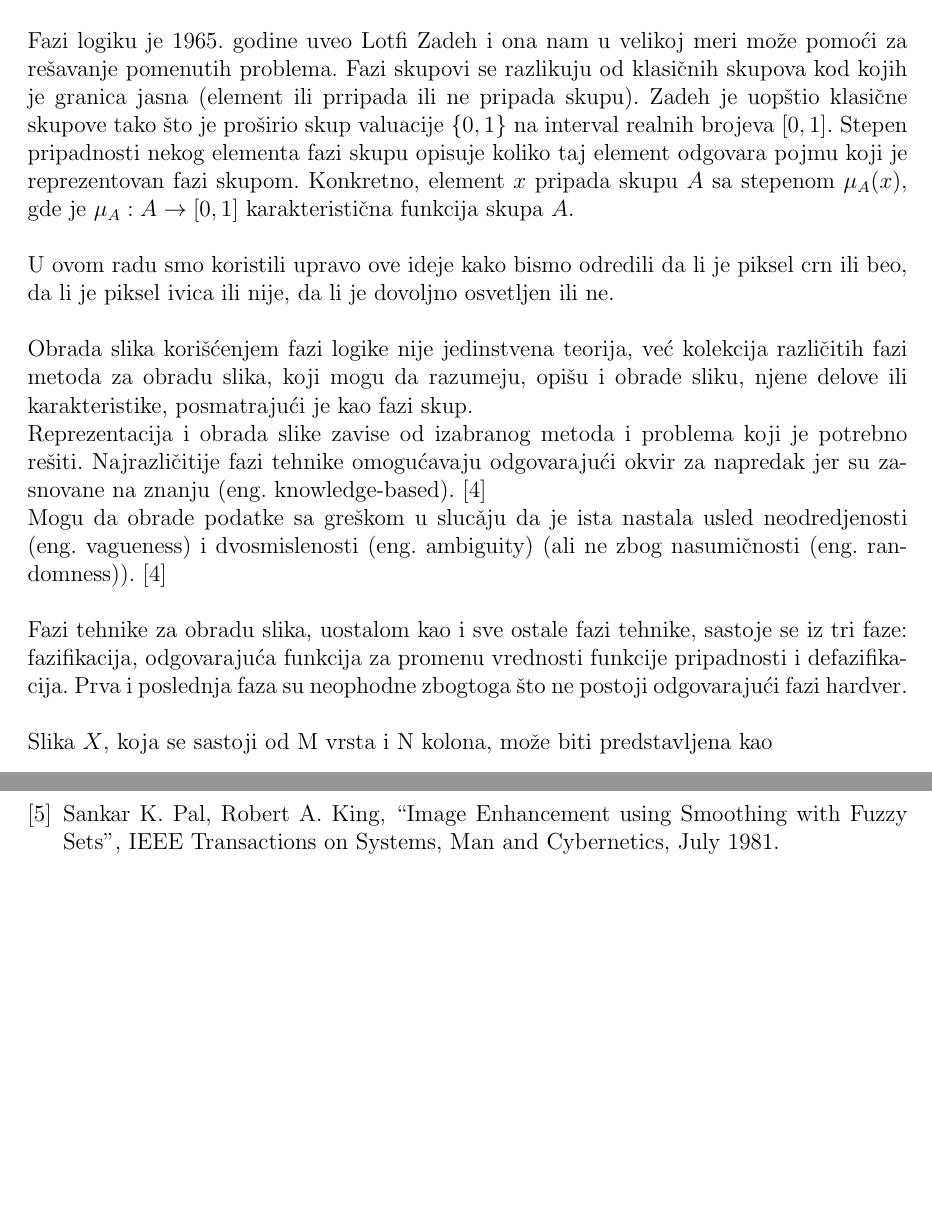
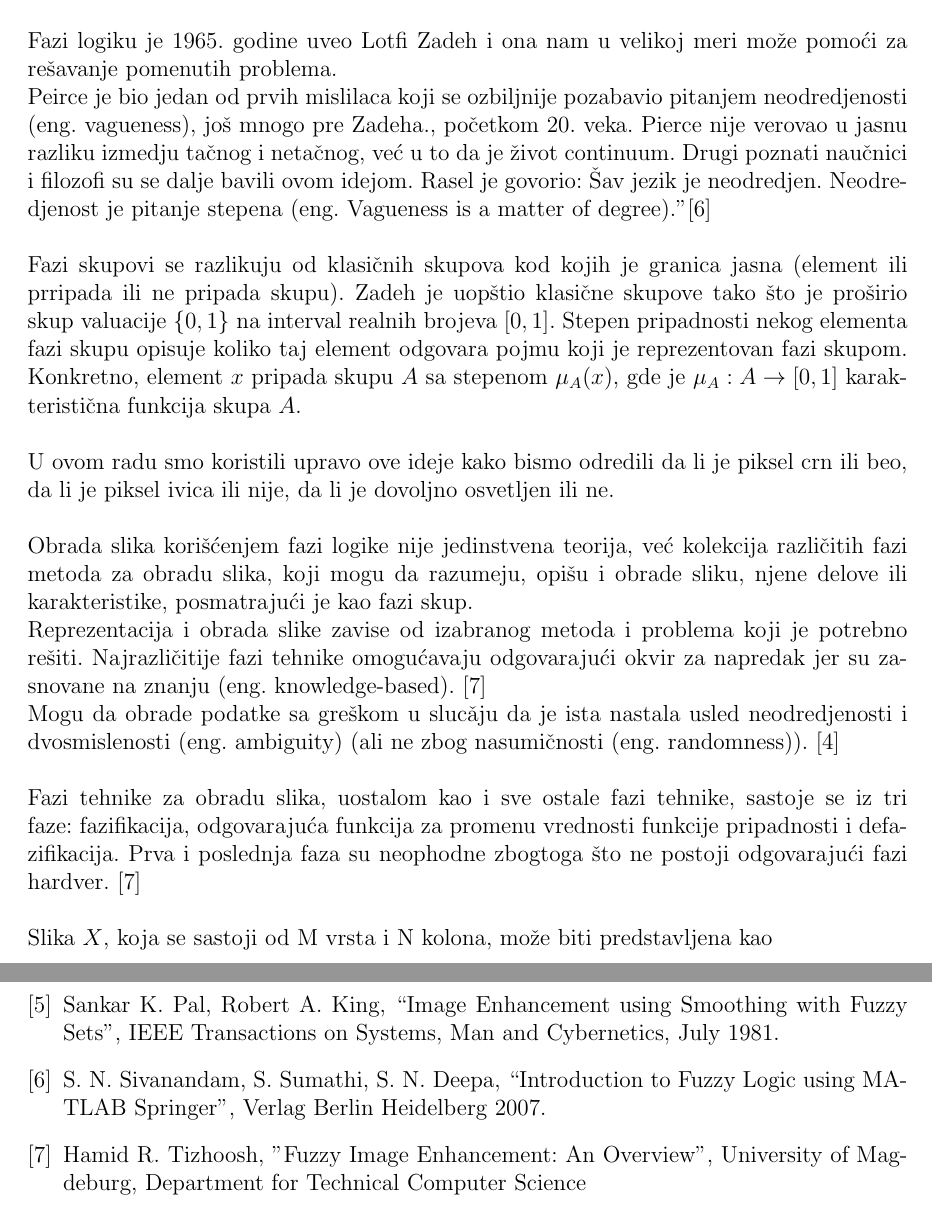
Before and after one commit to mrdakj/ri, a LaTeX paper (seminarski.tex): two parts of pages 3 and 25 of 25, joined at a grey line, cut so that both start at the same text, the shorter picture padded with empty space. Compiled offline with pdfLaTeX.

Commit message:
The introductory part enriched.

```diff
--- a/seminarski.tex
+++ b/seminarski.tex
@@ -58,18 +58,23 @@
 \section{Uvod}
 U matematici smo do sad navikli da je ne\v sto ta\v cno ili neta\v cno, da ne\v sto pripada ili ne pripada skupu. Me\dj utim, nekad je te\v sko povu\' ci granicu i odrediti kad je ne\v sto 0, a kad 1. \v Sto smo bli\v zi granici, to nesigurnost ve\' ca. Na primer, ako \v zelimo da klasifikujemo ljude na niske i visoke i postavimo granicu na $170 cm$, dobijamo da je osoba visoka $170 cm$ visoka, dok je osoba visoka $169 cm$ niska, \v sto i nema mnogo smisla.\\
 
-Fazi logiku je 1965. godine uveo Lotfi Zadeh i ona nam u velikoj meri mo\v ze pomo\' ci za re\v savanje pomenutih problema. Fazi skupovi se razlikuju od klasi\v cnih skupova kod kojih je granica jasna (element ili prripada ili ne pripada skupu). Zadeh je uop\v stio klasi\v cne skupove tako \v sto je pro\v sirio skup valuacije $\{0, 1\}$ na interval realnih brojeva $[0, 1]$. Stepen pripadnosti nekog elementa fazi skupu opisuje koliko taj element odgovara pojmu koji je reprezentovan fazi skupom. Konkretno, element $x$ pripada skupu $A$ sa stepenom $\mu_{A}(x)$, gde je $\mu_{A} : A \rightarrow [0, 1]$ karakteristi\v cna funkcija skupa $A$.\\
+Fazi logiku je 1965. godine uveo Lotfi Zadeh i ona nam u velikoj meri mo\v ze pomo\' ci za re\v savanje pomenutih problema. \\
+Peirce je bio jedan od prvih mislilaca koji se ozbiljnije pozabavio pitanjem neodredjenosti (eng. vagueness), jo\v s mnogo pre Zadeha., po\v cetkom 20. veka.
+Pierce nije verovao u jasnu razliku izmedju ta\v cnog i neta\v cnog, ve\' c u to da je \v zivot continuum.
+Drugi poznati nau\v cnici i filozofi su se dalje bavili ovom idejom. Rasel je govorio: "Sav jezik je neodredjen. Neodredjenost je pitanje stepena (eng. Vagueness is a matter of degree)." [6]
+\\ \\
+Fazi skupovi se razlikuju od klasi\v cnih skupova kod kojih je granica jasna (element ili prripada ili ne pripada skupu). Zadeh je uop\v stio klasi\v cne skupove tako \v sto je pro\v sirio skup valuacije $\{0, 1\}$ na interval realnih brojeva $[0, 1]$. Stepen pripadnosti nekog elementa fazi skupu opisuje koliko taj element odgovara pojmu koji je reprezentovan fazi skupom. Konkretno, element $x$ pripada skupu $A$ sa stepenom $\mu_{A}(x)$, gde je $\mu_{A} : A \rightarrow [0, 1]$ karakteristi\v cna funkcija skupa $A$.\\
 
 U ovom radu smo koristili upravo ove ideje kako bismo odredili da li je piksel crn ili beo, da li je piksel ivica ili nije, da li je dovoljno osvetljen ili ne.\\
 
 Obrada slika kori\v s\' cenjem fazi logike nije jedinstvena teorija, ve\' c kolekcija razli\v citih fazi metoda za obradu slika, koji mogu da razumeju, opi\v su i
 obrade sliku, njene delove ili karakteristike, posmatraju\' ci je kao fazi skup. \\
 Reprezentacija i obrada slike zavise od izabranog metoda i problema koji je potrebno re\v siti.
-Najrazli\v citije fazi tehnike omogu\' cavaju odgovaraju\' ci okvir za napredak jer su zasnovane na znanju (eng. knowledge-based). [4] \\
-Mogu da obrade podatke sa gre\v skom u sluc\v aju da je ista nastala usled neodredjenosti (eng. vagueness) i dvosmislenosti (eng. ambiguity) (ali ne zbog nasumi\v cnosti (eng. randomness)). [4]
+Najrazli\v citije fazi tehnike omogu\' cavaju odgovaraju\' ci okvir za napredak jer su zasnovane na znanju (eng. knowledge-based). [7] \\
+Mogu da obrade podatke sa gre\v skom u sluc\v aju da je ista nastala usled neodredjenosti i dvosmislenosti (eng. ambiguity) (ali ne zbog nasumi\v cnosti (eng. randomness)). [4]
 \\ \\
 Fazi tehnike za obradu slika, uostalom kao i sve ostale fazi tehnike, sastoje se iz tri faze: fazifikacija, odgovaraju\' ca funkcija za promenu vrednosti funkcije pripadnosti
-i defazifikacija. Prva i poslednja faza su neophodne zbogtoga \v sto ne postoji odgovaraju\' ci fazi hardver.
+i defazifikacija. Prva i poslednja faza su neophodne zbogtoga \v sto ne postoji odgovaraju\' ci fazi hardver. [7]
 \\ \\
 Slika $X$, koja se sastoji od M vrsta i N kolona, mo\v ze biti predstavljena kao
 \begin{equation}
@@ -801,5 +806,7 @@ Glavna prednost fazi pristupa jeste jednostavnost njihove implementacije i sposo
   \bibitem{} Ajay Kumar Gupta, Siddharth Singh Chouhan, Manish Shrivastava, "Fuzzy based Low Contrast Image Enhancement Technique by using Pal and King Method", International Journal of Computer Applications, May 2016.
   \bibitem{} Pooja Mishra, Khom Lal Sinha, "A Highly Efficient Color Image Contrast Enhancement using Fuzzy Based Contrast", Advanced Research in Electrical and Electronic Engineering, 2014
   \bibitem{} Sankar K. Pal, Robert A. King, “Image Enhancement using Smoothing with Fuzzy Sets”, IEEE Transactions on Systems, Man and Cybernetics, July 1981.
+  \bibitem{} S. N. Sivanandam, S. Sumathi, S. N. Deepa, “Introduction to Fuzzy Logic using MATLAB Springer”, Verlag Berlin Heidelberg 2007.
+  \bibitem{} Hamid R. Tizhoosh, "Fuzzy Image Enhancement: An Overview", University of Magdeburg, Department for Technical Computer Science
 \end{thebibliography}
 \end{document}
```
